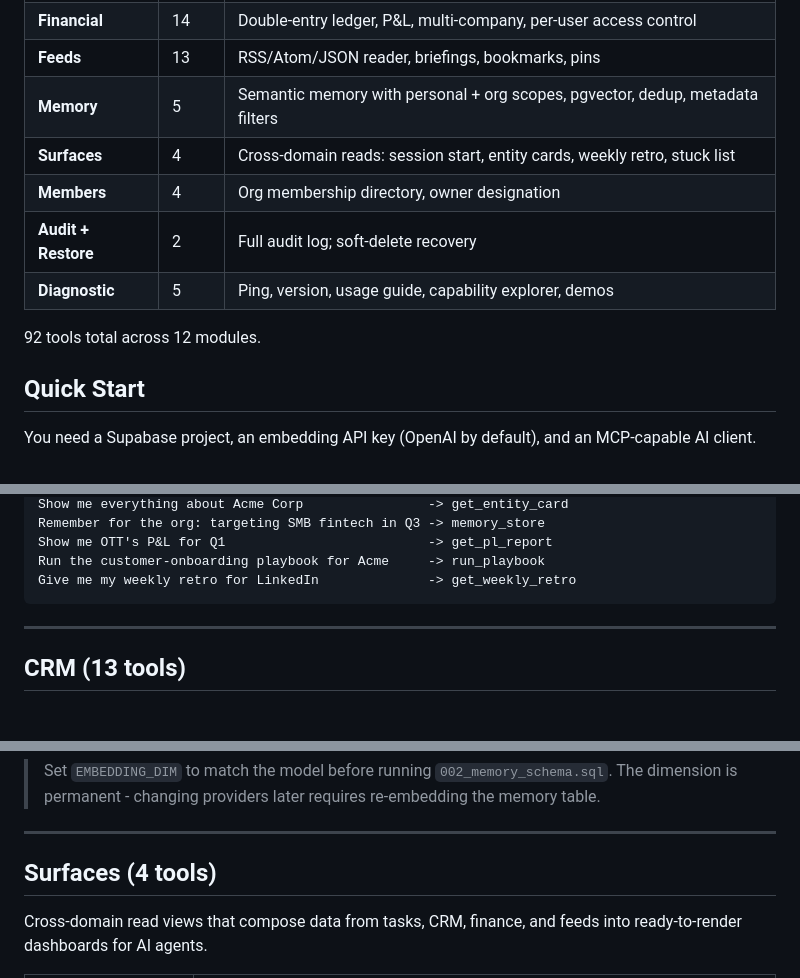
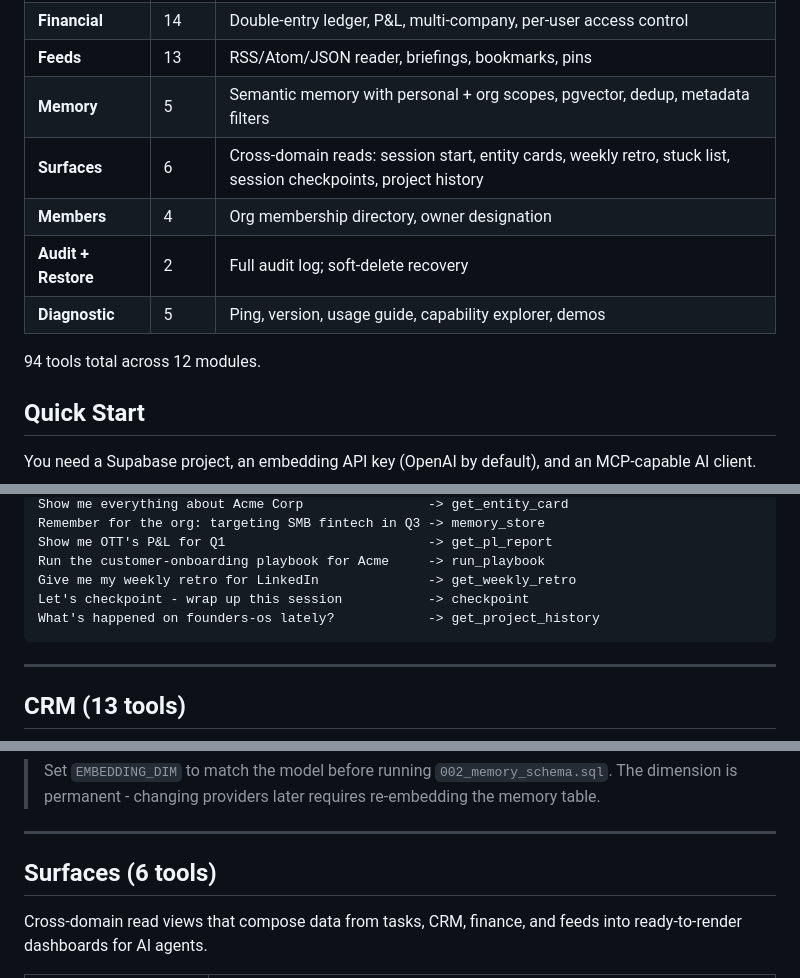
Before and after one commit to OurThinkTank/founders-os, a Markdown page: README.md, 3 parts joined by grey strips. Rendered like a GitHub page; blank space fills up the shorter version.

Commit message:
docs: document checkpoint and get_project_history in README

````diff
--- a/README.md
+++ b/README.md
@@ -24,12 +24,12 @@ New to AI tools, or handing this to someone who is? Start with [Read This First]
 | **Financial** | 14 | Double-entry ledger, P&L, multi-company, per-user access control |
 | **Feeds** | 13 | RSS/Atom/JSON reader, briefings, bookmarks, pins |
 | **Memory** | 5 | Semantic memory with personal + org scopes, pgvector, dedup, metadata filters |
-| **Surfaces** | 4 | Cross-domain reads: session start, entity cards, weekly retro, stuck list |
+| **Surfaces** | 6 | Cross-domain reads: session start, entity cards, weekly retro, stuck list, session checkpoints, project history |
 | **Members** | 4 | Org membership directory, owner designation |
 | **Audit + Restore** | 2 | Full audit log; soft-delete recovery |
 | **Diagnostic** | 5 | Ping, version, usage guide, capability explorer, demos |
 
-92 tools total across 12 modules.
+94 tools total across 12 modules.
 
 ## Quick Start
 
@@ -85,6 +85,8 @@ Remember for the org: targeting SMB fintech in Q3 -> memory_store
 Show me OTT's P&L for Q1                          -> get_pl_report
 Run the customer-onboarding playbook for Acme     -> run_playbook
 Give me my weekly retro for LinkedIn              -> get_weekly_retro
+Let's checkpoint - wrap up this session           -> checkpoint
+What's happened on founders-os lately?            -> get_project_history
 ```
 
 ---
@@ -211,7 +213,7 @@ Semantic memory backed by pgvector with personal and org scopes, near-duplicate
 
 ---
 
-## Surfaces (4 tools)
+## Surfaces (6 tools)
 
 Cross-domain read views that compose data from tasks, CRM, finance, and feeds into ready-to-render dashboards for AI agents.
 
````
Also changed, not shown: other parts of README.md (+2 -0 lines).
